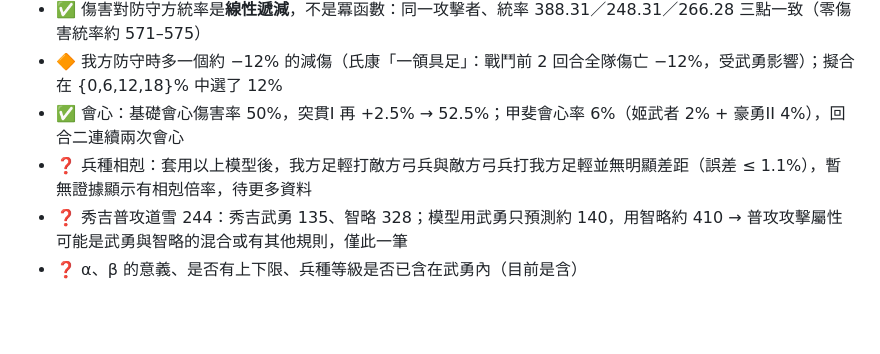
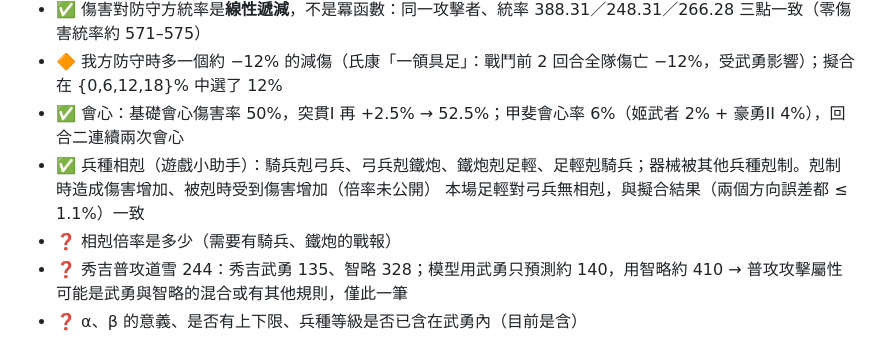
Before and after one commit to ccpcdenny/Test, a Markdown page: nobudb/MECHANICS.md, the part around the change. Rendered like a GitHub page; blank space fills up the shorter version.

Commit message:
Record unit type counter relations
Co-Authored-By: Claude Sonnet 5.5 <noreply@anthropic.com>
Claude-Session: https://claude.ai/code/session_0158C7JrEjFWUeZ3iMupySjU

```diff
--- a/nobudb/MECHANICS.md
+++ b/nobudb/MECHANICS.md
@@ -67,7 +67,9 @@
 - ✅ 傷害對防守方統率是**線性遞減**，不是冪函數：同一攻擊者、統率 388.31／248.31／266.28 三點一致（零傷害統率約 571–575）
 - 🔶 我方防守時多一個約 −12% 的減傷（氏康「一領具足」：戰鬥前 2 回合全隊傷亡 −12%，受武勇影響）；擬合在 {0,6,12,18}% 中選了 12%
 - ✅ 會心：基礎會心傷害率 50%，突貫I 再 +2.5% → 52.5%；甲斐會心率 6%（姬武者 2% + 豪勇II 4%），回合二連續兩次會心
-- ❓ 兵種相剋：套用以上模型後，我方足輕打敵方弓兵與敵方弓兵打我方足輕並無明顯差距（誤差 ≤ 1.1%），暫無證據顯示有相剋倍率，待更多資料
+- ✅ 兵種相剋（遊戲小助手）：騎兵剋弓兵、弓兵剋鐵炮、鐵炮剋足輕、足輕剋騎兵；器械被其他兵種剋制。剋制時造成傷害增加、被剋時受到傷害增加（倍率未公開）
+  本場足輕對弓兵無相剋，與擬合結果（兩個方向誤差都 ≤ 1.1%）一致
+- ❓ 相剋倍率是多少（需要有騎兵、鐵炮的戰報）
 - ❓ 秀吉普攻道雪 244：秀吉武勇 135、智略 328；模型用武勇只預測約 140，用智略約 410 → 普攻攻擊屬性可能是武勇與智略的混合或有其他規則，僅此一筆
 - ❓ α、β 的意義、是否有上下限、兵種等級是否已含在武勇內（目前是含）
 
```
